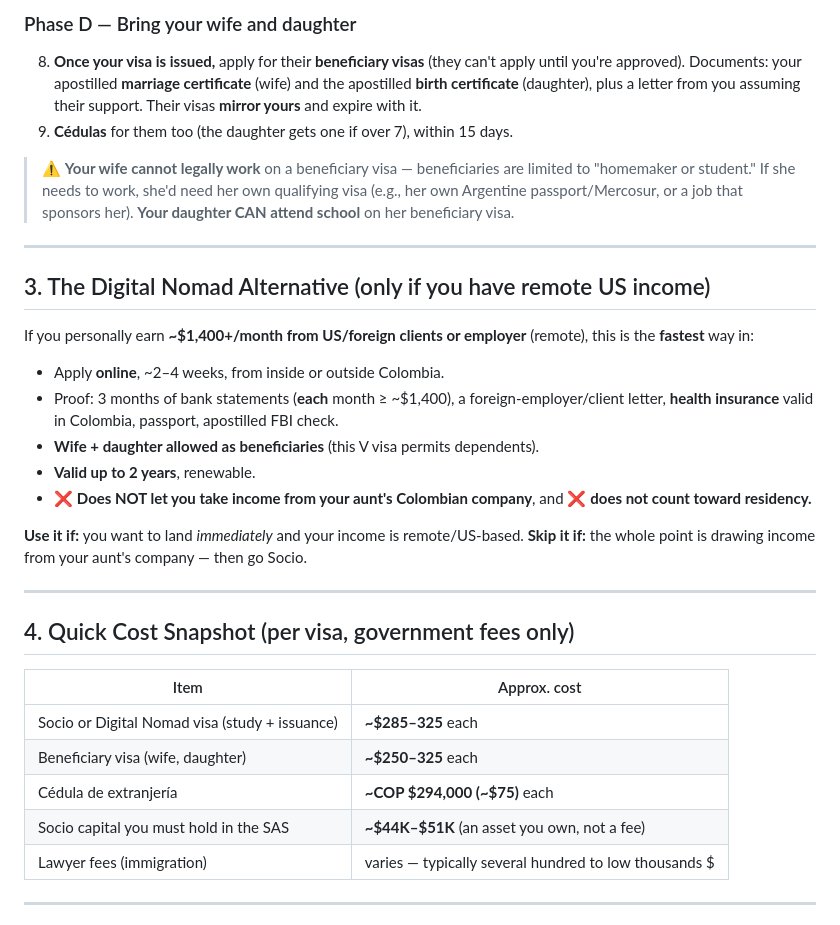
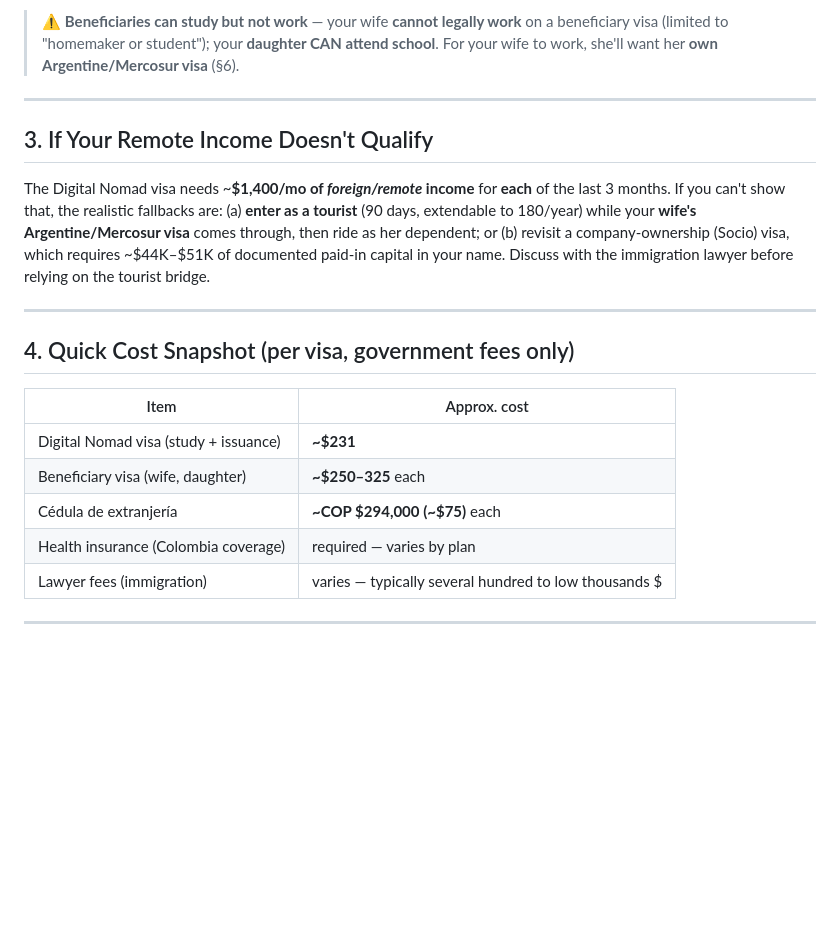
Before and after one commit to jamesbrinkerhoff/abb-staging-pages, a Markdown page: James_Family_Colombia_Relocation_Guide.md, the part around one of its changes. GitHub-like rendering; blank space fills up the shorter version.

```diff
--- a/James_Family_Colombia_Relocation_Guide.md
+++ b/James_Family_Colombia_Relocation_Guide.md
@@ -43,22 +48,11 @@ There are three viable routes. They are **not** equal, and one important option
 
-### Phase D — Bring your wife and daughter
-8. **Once your visa is issued,** apply for their **beneficiary visas** (they can't apply until you're approved). Documents: your apostilled **marriage certificate** (wife) and the apostilled **birth certificate** (daughter), plus a letter from you assuming their support. Their visas **mirror yours** and expire with it.
-9. **Cédulas** for them too (the daughter gets one if over 7), within 15 days.
-
-> ⚠️ **Your wife cannot legally work** on a beneficiary visa — beneficiaries are limited to "homemaker or student." If she needs to work, she'd need her own qualifying visa (e.g., her own Argentine passport/Mercosur, or a job that sponsors her). **Your daughter CAN attend school** on her beneficiary visa.
+> ⚠️ **Beneficiaries can study but not work** — your wife **cannot legally work** on a beneficiary visa (limited to "homemaker or student"); your **daughter CAN attend school**. For your wife to work, she'll want her **own Argentine/Mercosur visa** (§6).
 
 ---
 
-## 3. The Digital Nomad Alternative (only if you have remote US income)
+## 3. If Your Remote Income Doesn't Qualify
 
-If you personally earn **~$1,400+/month from US/foreign clients or employer** (remote), this is the **fastest** way in:
-- Apply **online**, ~2–4 weeks, from inside or outside Colombia.
-- Proof: 3 months of bank statements (**each** month ≥ ~$1,400), a foreign-employer/client letter, **health insurance** valid in Colombia, passport, apostilled FBI check.
-- **Wife + daughter allowed as beneficiaries** (this V visa permits dependents).
-- **Valid up to 2 years**, renewable.
-- ❌ **Does NOT let you take income from your aunt's Colombian company**, and ❌ **does not count toward residency.**
-
-**Use it if:** you want to land *immediately* and your income is remote/US-based. **Skip it if:** the whole point is drawing income from your aunt's company — then go Socio.
+The Digital Nomad visa needs ~**$1,400/mo of *foreign/remote* income** for **each** of the last 3 months. If you can't show that, the realistic fallbacks are: (a) **enter as a tourist** (90 days, extendable to 180/year) while your **wife's Argentine/Mercosur visa** comes through, then ride as her dependent; or (b) revisit a company-ownership (Socio) visa, which requires ~$44K–$51K of documented paid-in capital in your name. Discuss with the immigration lawyer before relying on the tourist bridge.
 
 ---
 
@@ -66,10 +60,10 @@ If you personally earn **~$1,400+/month from US/foreign clients or employer** (r
 
 | Item | Approx. cost |
 |---|---|
-| Socio or Digital Nomad visa (study + issuance) | **~$285–325** each |
+| Digital Nomad visa (study + issuance) | **~$231** |
 | Beneficiary visa (wife, daughter) | **~$250–325** each |
 | Cédula de extranjería | **~COP $294,000 (~$75)** each |
-| Socio capital you must hold in the SAS | **~$44K–$51K** (an asset you own, not a fee) |
+| Health insurance (Colombia coverage) | required — varies by plan |
 | Lawyer fees (immigration) | varies — typically several hundred to low thousands $ |
 
 ---
```
Also changed, not shown: other parts of James_Family_Colombia_Relocation_Guide.md (+26 -21 lines), Letter_to_Melissa_Attorney.md (+2 -2 lines).
